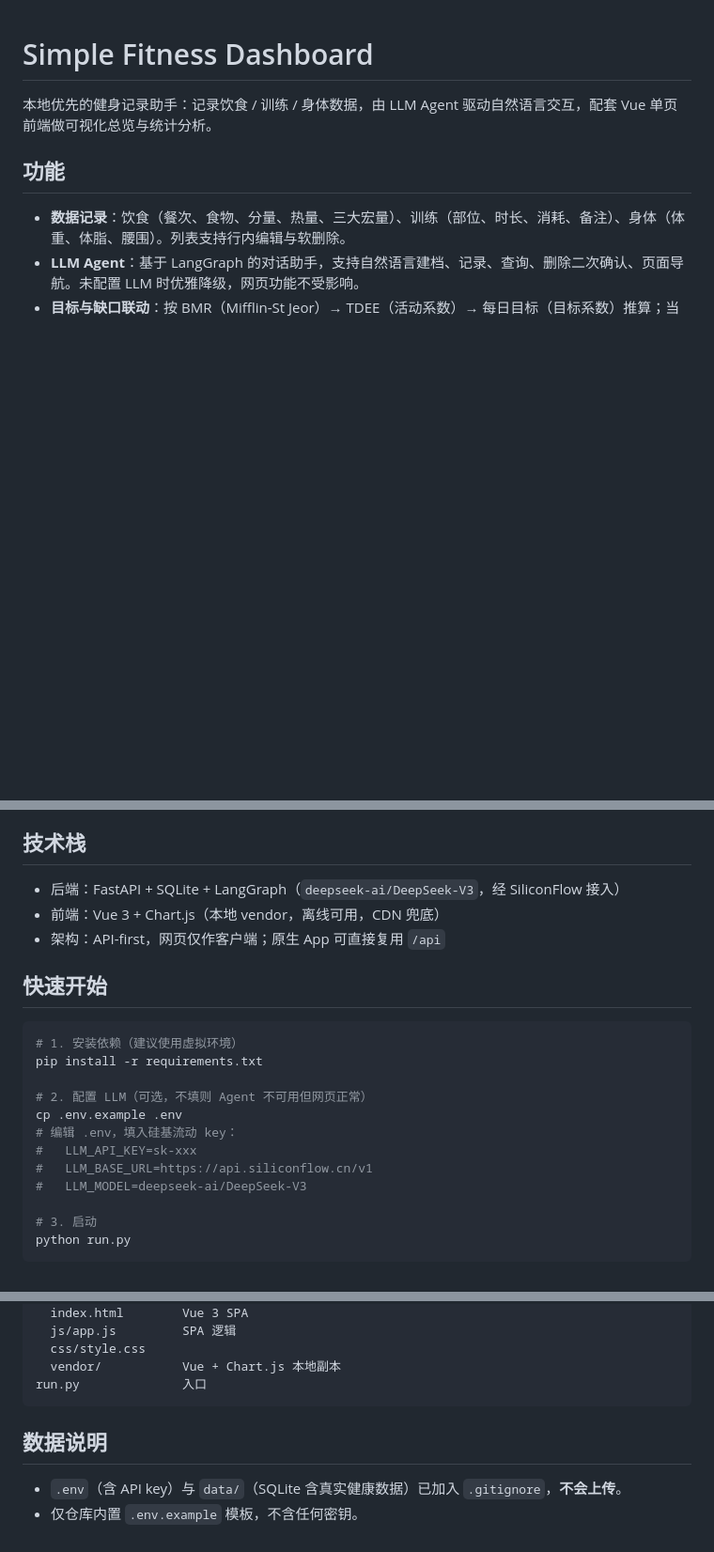
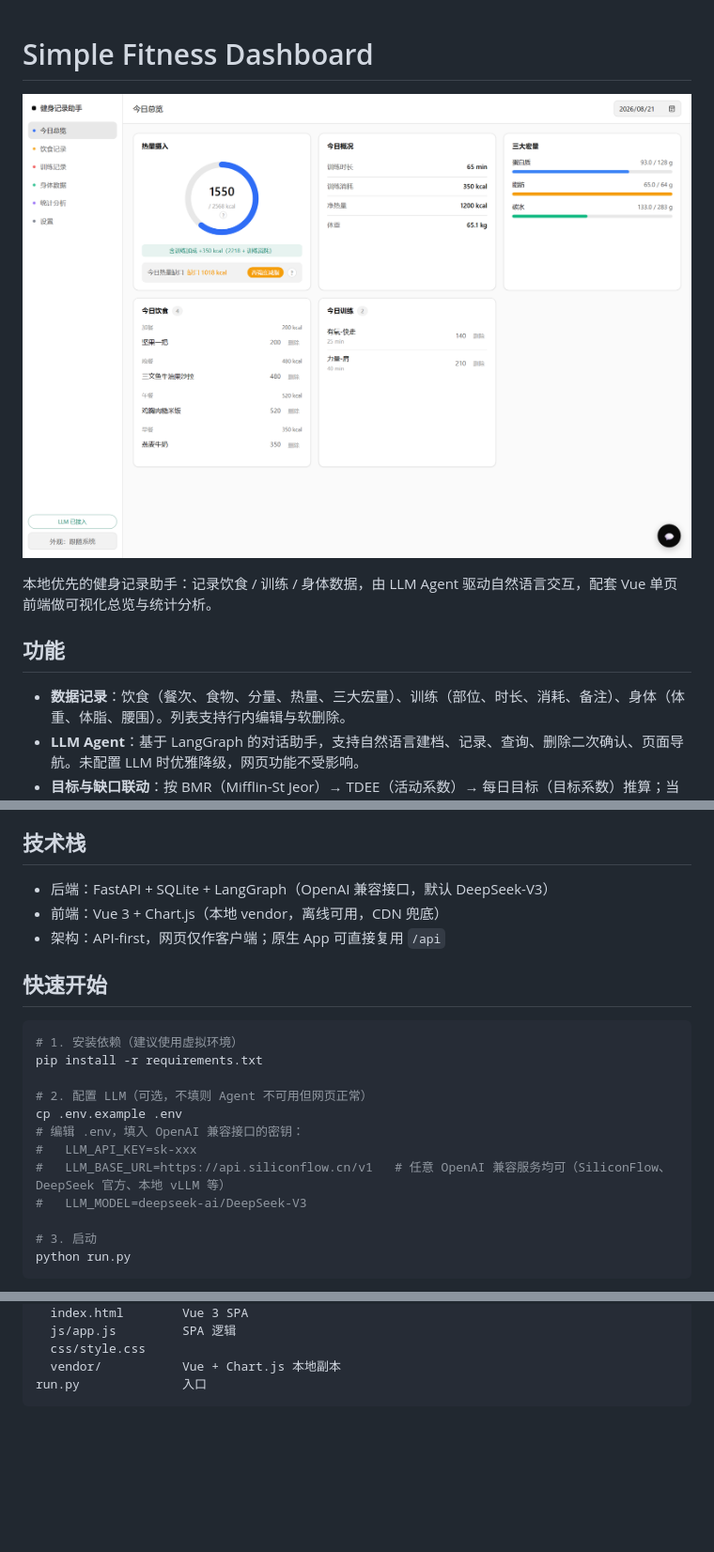
Before and after one commit to shunzhe1121/Simple-Fitness-Dashboard, a Markdown page: README.md, 3 parts joined by grey strips. Shown: that part at 94% size. Rendered like a GitHub page; pictures changed too: assets/screenshot.png (added); blank space fills up the shorter version.

Commit message:
docs: README 调整 + 演示数据截图（封面 + 统计页）

````diff
--- a/README.md
+++ b/README.md
@@ -1,4 +1,6 @@
 # Simple Fitness Dashboard
+
+![界面截图](assets/screenshot.png)
 
 本地优先的健身记录助手：记录饮食 / 训练 / 身体数据，由 LLM Agent 驱动自然语言交互，配套 Vue 单页前端做可视化总览与统计分析。
 
@@ -12,7 +14,7 @@
 
 ## 技术栈
 
-- 后端：FastAPI + SQLite + LangGraph（`deepseek-ai/DeepSeek-V3`，经 SiliconFlow 接入）
+- 后端：FastAPI + SQLite + LangGraph（OpenAI 兼容接口，默认 DeepSeek-V3）
 - 前端：Vue 3 + Chart.js（本地 vendor，离线可用，CDN 兜底）
 - 架构：API-first，网页仅作客户端；原生 App 可直接复用 `/api`
 
@@ -24,9 +26,9 @@ pip install -r requirements.txt
 
 # 2. 配置 LLM（可选，不填则 Agent 不可用但网页正常）
 cp .env.example .env
-# 编辑 .env，填入硅基流动 key：
+# 编辑 .env，填入 OpenAI 兼容接口的密钥：
 #   LLM_API_KEY=sk-xxx
-#   LLM_BASE_URL=https://api.siliconflow.cn/v1
+#   LLM_BASE_URL=https://api.siliconflow.cn/v1   # 任意 OpenAI 兼容服务均可（SiliconFlow、DeepSeek 官方、本地 vLLM 等）
 #   LLM_MODEL=deepseek-ai/DeepSeek-V3
 
 # 3. 启动
@@ -52,8 +54,3 @@ static/
   vendor/           Vue + Chart.js 本地副本
 run.py              入口
 ```
-
-## 数据说明
-
-- `.env`（含 API key）与 `data/`（SQLite 含真实健康数据）已加入 `.gitignore`，**不会上传**。
-- 仅仓库内置 `.env.example` 模板，不含任何密钥。
````
Also changed, not shown: assets/screenshot-stats.png (added).
